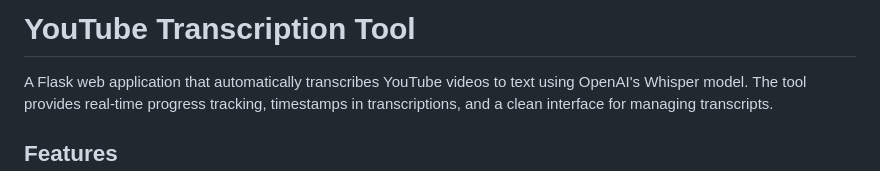
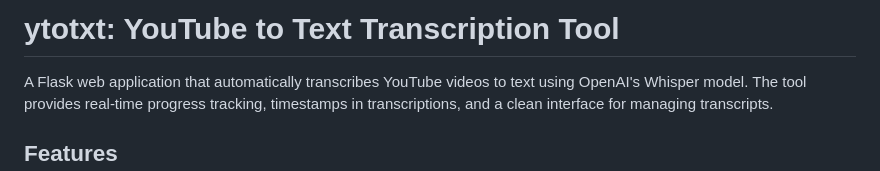
Before and after one commit to morriswong/ytotxt, a Markdown page: README.md, the part around the change. Drawn GitHub-style.

Commit message:
Update README title to match project name 'ytotxt'

```diff
--- a/README.md
+++ b/README.md
@@ -1,4 +1,4 @@
-# YouTube Transcription Tool
+# ytotxt: YouTube to Text Transcription Tool
 
 A Flask web application that automatically transcribes YouTube videos to text using OpenAI's Whisper model. The tool provides real-time progress tracking, timestamps in transcriptions, and a clean interface for managing transcripts.
 
```
